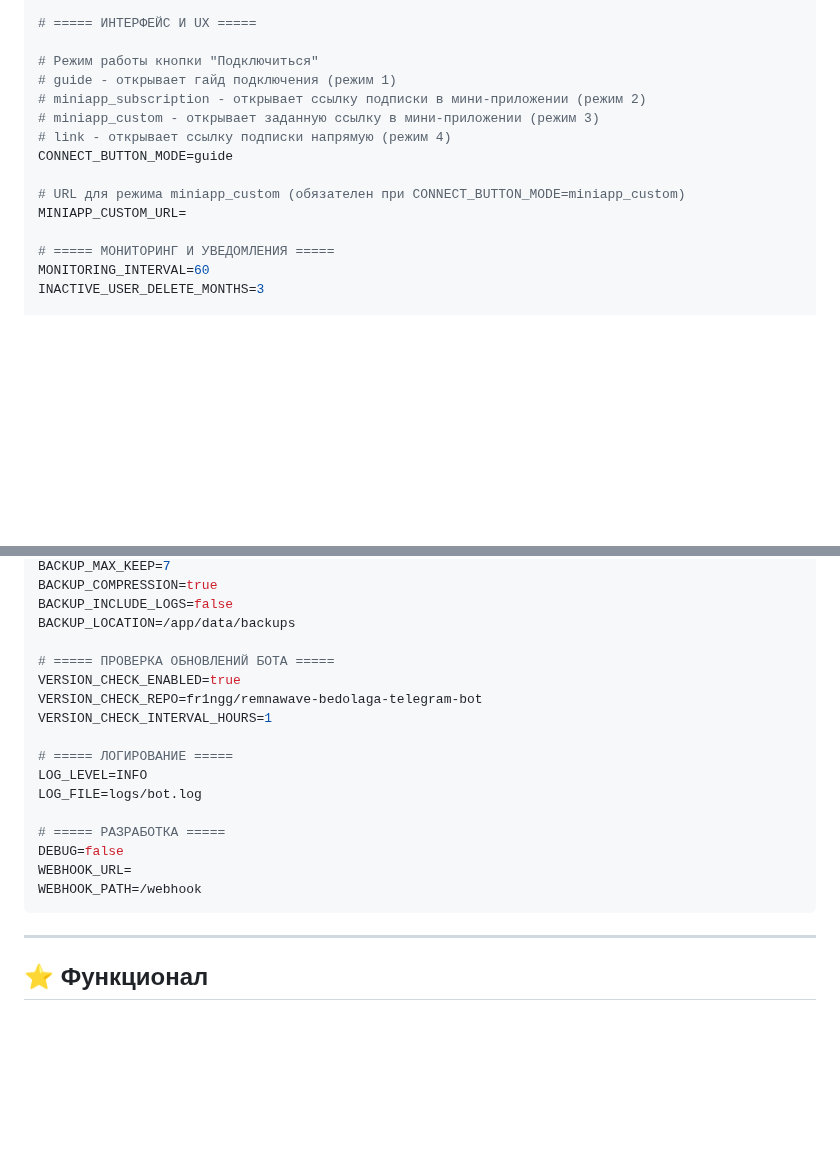
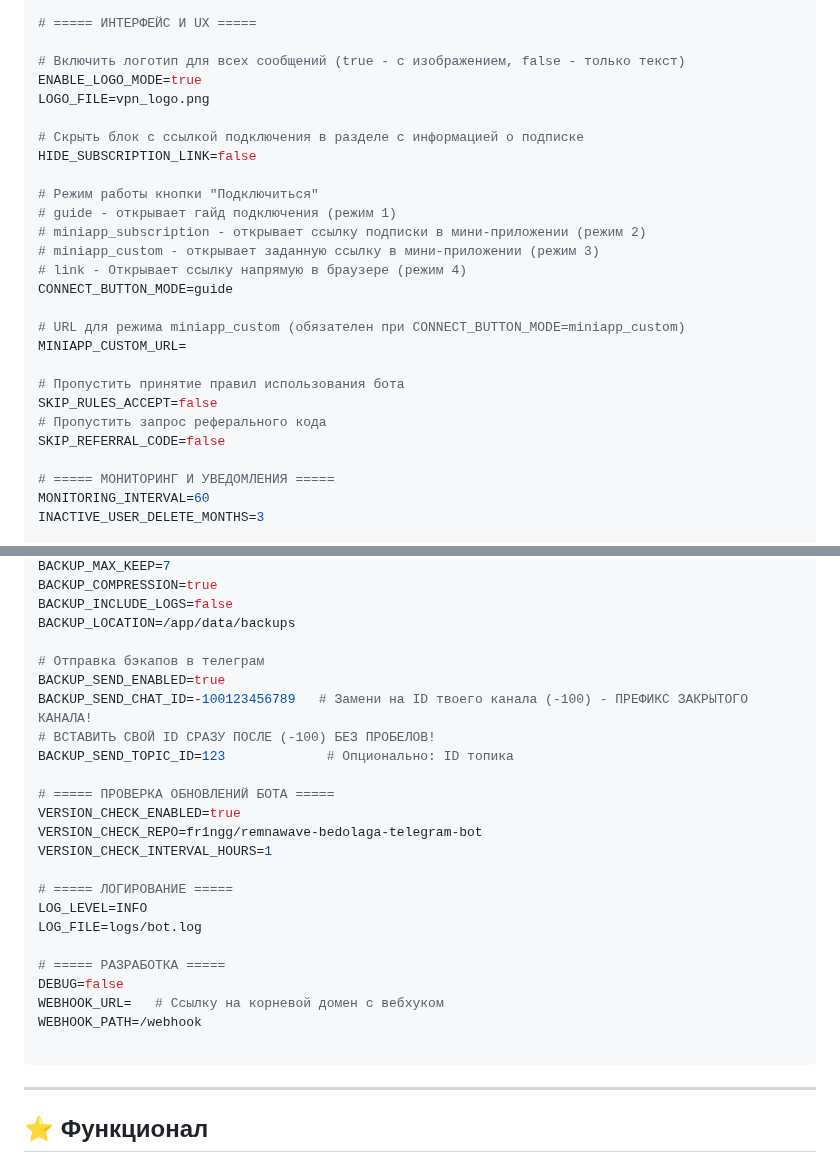
Before and after one commit to AllonKelevra/Nexus-Thread-back, a Markdown page: README.md, 2 parts joined by grey strips. Drawn GitHub-style; folded sections open; blank space fills up the shorter version.

````diff
--- a/README.md
+++ b/README.md
@@ -402,15 +402,27 @@ CRYPTOBOT_INVOICE_EXPIRES_HOURS=24
 
 # ===== ИНТЕРФЕЙС И UX =====
 
+# Включить логотип для всех сообщений (true - с изображением, false - только текст)
+ENABLE_LOGO_MODE=true
+LOGO_FILE=vpn_logo.png
+
+# Скрыть блок с ссылкой подключения в разделе с информацией о подписке
+HIDE_SUBSCRIPTION_LINK=false
+
 # Режим работы кнопки "Подключиться"
 # guide - открывает гайд подключения (режим 1)
 # miniapp_subscription - открывает ссылку подписки в мини-приложении (режим 2)
 # miniapp_custom - открывает заданную ссылку в мини-приложении (режим 3)
-# link - открывает ссылку подписки напрямую (режим 4)
+# link - Открывает ссылку напрямую в браузере (режим 4)
 CONNECT_BUTTON_MODE=guide
 
 # URL для режима miniapp_custom (обязателен при CONNECT_BUTTON_MODE=miniapp_custom)
 MINIAPP_CUSTOM_URL=
+
+# Пропустить принятие правил использования бота
+SKIP_RULES_ACCEPT=false
+# Пропустить запрос реферального кода
+SKIP_REFERRAL_CODE=false
 
 # ===== МОНИТОРИНГ И УВЕДОМЛЕНИЯ =====
 MONITORING_INTERVAL=60
@@ -448,6 +460,12 @@ BACKUP_COMPRESSION=true
 BACKUP_INCLUDE_LOGS=false
 BACKUP_LOCATION=/app/data/backups
 
+# Отправка бэкапов в телеграм
+BACKUP_SEND_ENABLED=true
+BACKUP_SEND_CHAT_ID=-100123456789   # Замени на ID твоего канала (-100) - ПРЕФИКС ЗАКРЫТОГО КАНАЛА!
+# ВСТАВИТЬ СВОЙ ID СРАЗУ ПОСЛЕ (-100) БЕЗ ПРОБЕЛОВ!
+BACKUP_SEND_TOPIC_ID=123             # Опционально: ID топика
+
 # ===== ПРОВЕРКА ОБНОВЛЕНИЙ БОТА =====
 VERSION_CHECK_ENABLED=true
 VERSION_CHECK_REPO=fr1ngg/remnawave-bedolaga-telegram-bot
@@ -459,8 +477,9 @@ LOG_FILE=logs/bot.log
 
 # ===== РАЗРАБОТКА =====
 DEBUG=false
-WEBHOOK_URL=
+WEBHOOK_URL=   # Ссылку на корневой домен с вебхуком
 WEBHOOK_PATH=/webhook
+
 ```
 
 </details>
````
